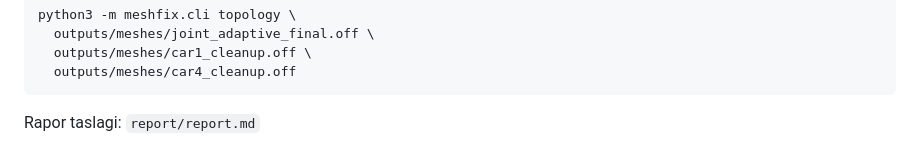
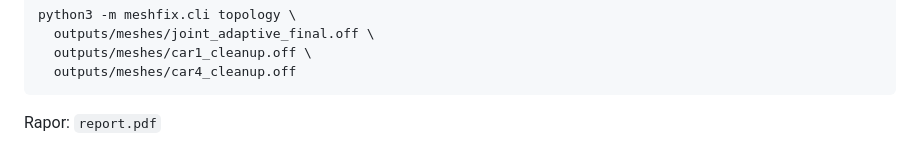
Before and after one commit to happi-est/CENG589-Term-Project, a Markdown page: README.md, the part around the change. Drawn GitHub-style.

Commit message:
Update report file reference in README.md

````diff
--- a/README.md
+++ b/README.md
@@ -264,4 +264,4 @@ python3 -m meshfix.cli topology \
   outputs/meshes/car4_cleanup.off
 ```
 
-Rapor taslagi: `report/report.md`
+Rapor: `report.pdf`
````
